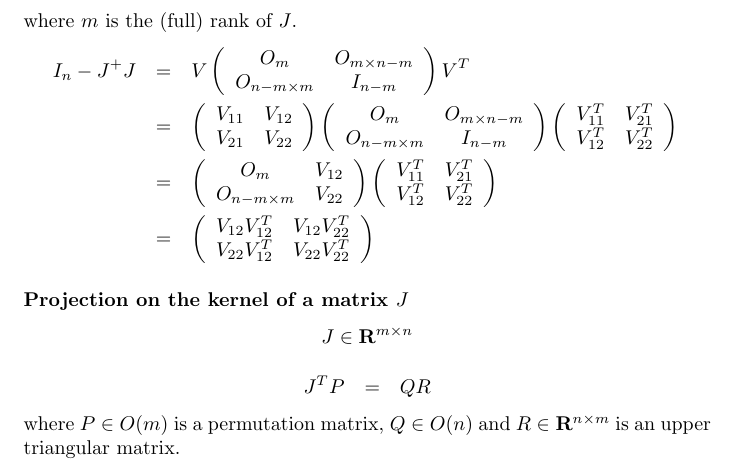
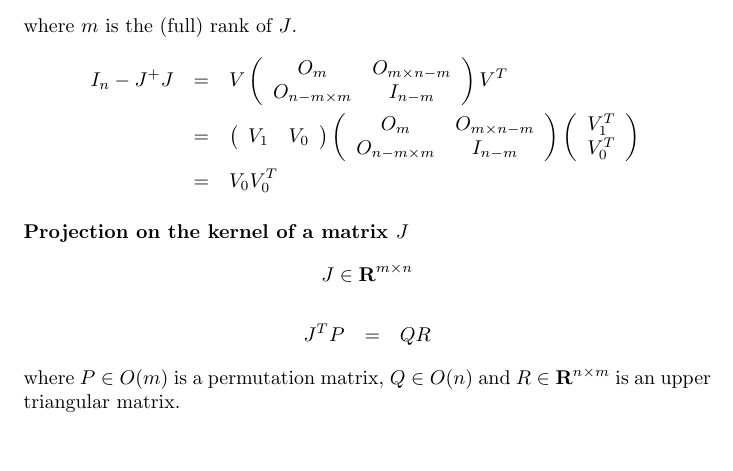
Before and after one commit to humanoid-path-planner/hpp-core, a LaTeX document (doc/projection.tex): part of the page, cut so that both start at the same text, the shorter picture padded with empty space. Compiled offline with pdfLaTeX.

Commit message:
Cosmetic: Enhance documentation and remove debug output.

```diff
--- a/doc/projection.tex
+++ b/doc/projection.tex
@@ -23,27 +23,16 @@ O_m & O_{m\times n-m} \\
 O_{n-m\times m} & I_{n-m}
 \end{array}\right) V^T \\
 &=& \left(\begin{array}{cc}
-V_{11} & V_{12} \\
-V_{21} & V_{22} \end{array}\right)
+V_{1} & V_{0} \end{array}\right)
 \left(\begin{array} {cc}
 O_m & O_{m\times n-m} \\
 O_{n-m\times m} & I_{n-m}
 \end{array}\right)
-\left(\begin{array}{cc}
-V^T_{11} & V^T_{21} \\
-V^T_{12} & V^T_{22} \end{array}\right)\\
+\left(\begin{array}{c}
+V^T_{1} \\
+V^T_{0} \end{array}\right)\\
 &=&
-\left(\begin{array} {cc}
-O_m & V_{12} \\
-O_{n-m\times m} & V_{22}
-\end{array}\right)
-\left(\begin{array}{cc}
-V^T_{11} & V^T_{21} \\
-V^T_{12} & V^T_{22} \end{array}\right)\\
-&=&
-\left(\begin{array}{cc}
-V_{12}V^T_{12} & V_{12}V^T_{22} \\
-V_{22}V^T_{12} & V_{22}V^T_{22} \end{array}\right)
+V_0 V_0^T
 \end{eqnarray*}
 
 \paragraph {Projection on the kernel of a matrix $J$}
```
Also changed, not shown: 2 other files.
